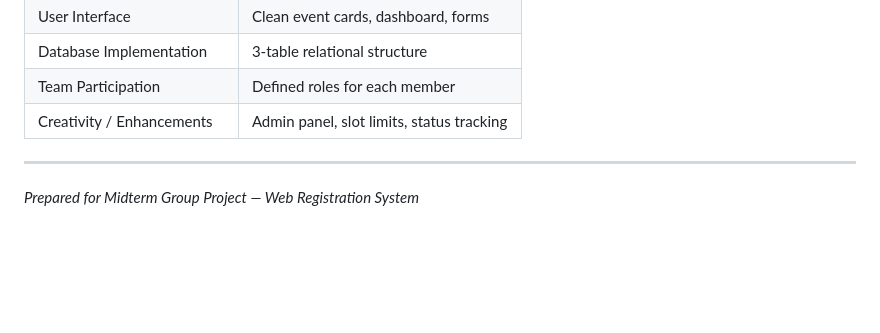
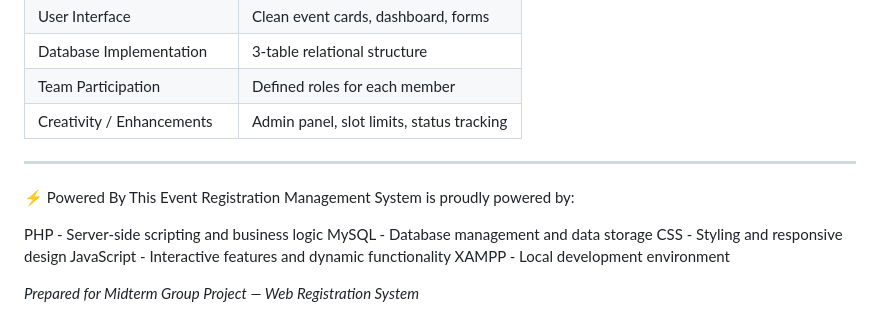
Before and after one commit to SketchyXenon/event-reg-management-sys, a Markdown page: README.md, the part around the change. Rendered like a GitHub page; blank space fills up the shorter version.

Commit message:
Add powered by section to README
Added powered by section detailing technologies used.

```diff
--- a/README.md
+++ b/README.md
@@ -159,5 +159,13 @@ A restricted page accessible only to admins:
 | Creativity / Enhancements| Admin panel, slot limits, status tracking        |
 
 ---
+⚡ Powered By
+This Event Registration Management System is proudly powered by:
+
+PHP - Server-side scripting and business logic
+MySQL - Database management and data storage
+CSS - Styling and responsive design
+JavaScript - Interactive features and dynamic functionality
+XAMPP - Local development environment
 
 *Prepared for Midterm Group Project — Web Registration System*
```
